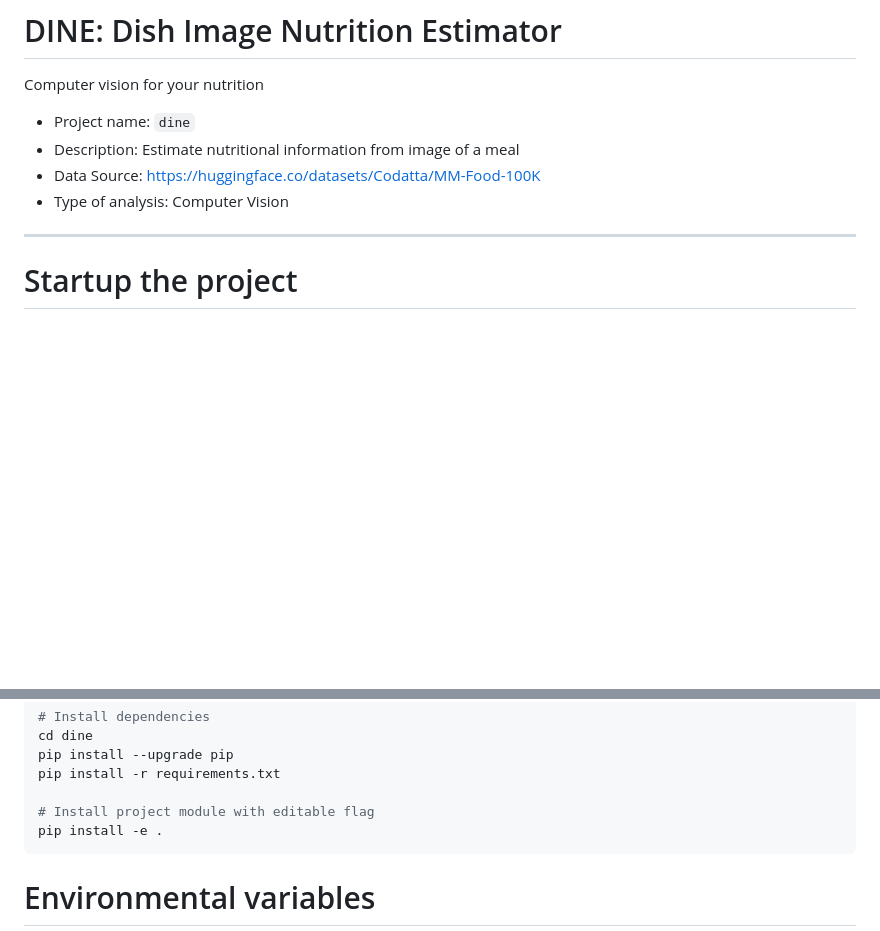
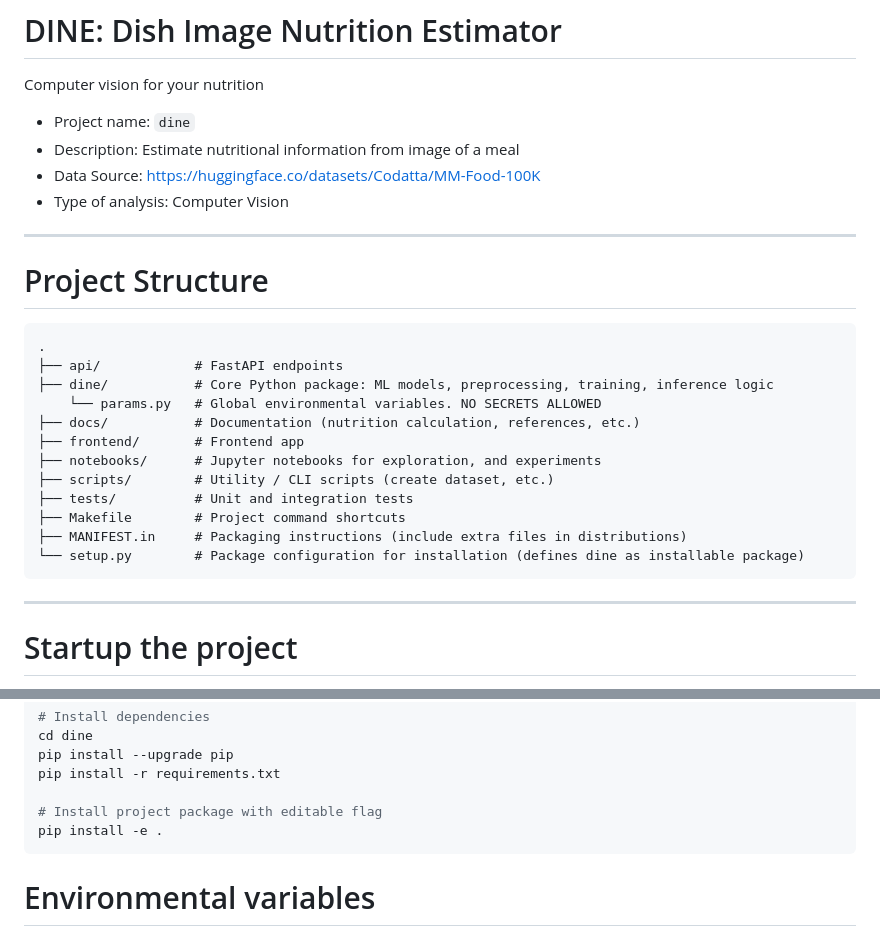
Before and after one commit to t-fahira267/dine, a Markdown page: README.md, 2 parts joined by grey strips. Rendered like a GitHub page; blank space fills up the shorter version.

Commit message:
Add project structure and description

````diff
--- a/README.md
+++ b/README.md
@@ -6,6 +6,22 @@ Computer vision for your nutrition
 - Data Source: https://huggingface.co/datasets/Codatta/MM-Food-100K
 - Type of analysis: Computer Vision
 
+---
+# Project Structure
+```
+.
+├── api/            # FastAPI endpoints
+├── dine/           # Core Python package: ML models, preprocessing, training, inference logic
+    └── params.py   # Global environmental variables. NO SECRETS ALLOWED
+├── docs/           # Documentation (nutrition calculation, references, etc.)
+├── frontend/       # Frontend app
+├── notebooks/      # Jupyter notebooks for exploration, and experiments
+├── scripts/        # Utility / CLI scripts (create dataset, etc.)
+├── tests/          # Unit and integration tests
+├── Makefile        # Project command shortcuts
+├── MANIFEST.in     # Packaging instructions (include extra files in distributions)
+└── setup.py        # Package configuration for installation (defines dine as installable package)
+```
 ---
 
 # Startup the project
@@ -45,7 +61,7 @@ cd dine
 pip install --upgrade pip
 pip install -r requirements.txt
 
-# Install project module with editable flag
+# Install project package with editable flag
 pip install -e .
 ```
 
````
